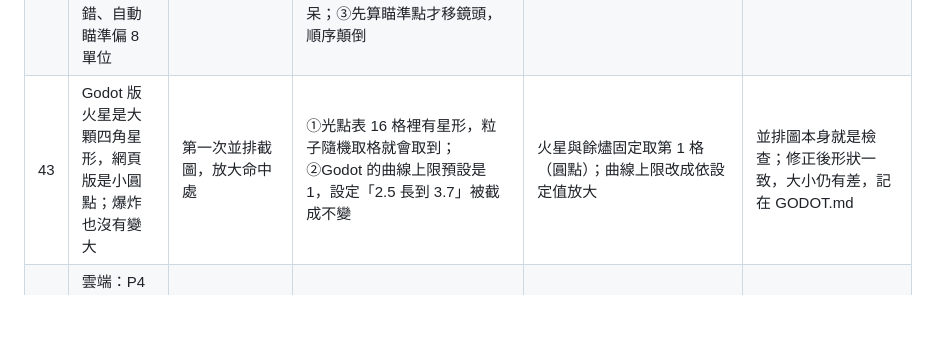
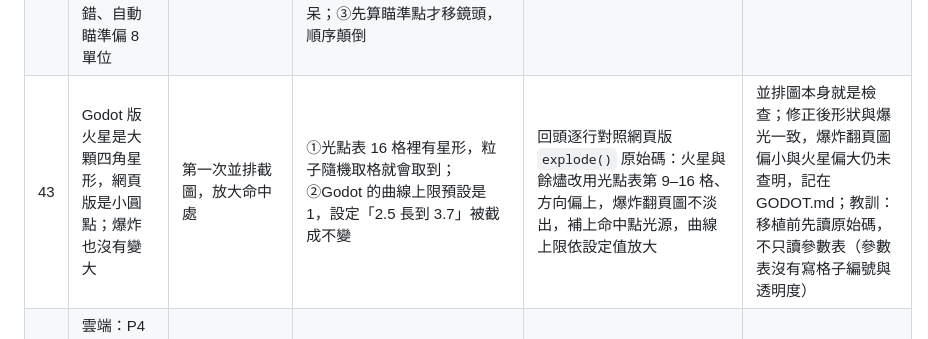
Before and after one commit to Lee-unhn/ember-graveyard, a Markdown page: docs/DEVLOG.md, the part around the change. Drawn GitHub-style; blank space fills up the shorter version.

```diff
--- a/docs/DEVLOG.md
+++ b/docs/DEVLOG.md
@@ -102,7 +102,7 @@
 | 40 | 線上版開始按鈕一直不能按：煙霧、單元、端對端、其他驗證四組紅燈；本機與雲端全綠 | P3b 推送後的線上測試（`npm run test:live`）；探針等 15 秒後，頁面還停在「載入中」 | 1.2 MB 的人偶模型檔用一般 `<script>` 載入，瀏覽器要等它下載完才繼續解析頁面。本機伺服器快，看不出來；GitHub Pages 慢，整頁卡住。網路慢的玩家也會卡 | 載入器與 `character.js` 改成 `defer`；模型檔改由 `character.js` 在頁面可玩之後才插入下載，下載完再換上人偶，下載失敗就維持方塊法師 | 其他驗證「首頁不得以擋住解析的方式載入超過 100 KB 的本地腳本」，拿舊寫法驗證過會紅；教訓：本機與雲端都綠，線上版仍要測，素材大小會改變載入行為 |
 | 41 | 加了 9 列按鍵重設後，設定畫面的頂端在桌機與手機都跑出畫面外 | 截圖自查「卡片超出畫面」（桌機、手機各一） | 覆蓋層用置中排版，內容比螢幕高時會往上下兩邊溢出，頂端被切掉且捲不到 | 設定畫面改成靠上排列、卡片上下自動留白：空間夠時置中，不夠時從頂端開始、可往下捲 | 截圖自查本來就逐畫面檢查卡片在畫面內 |
 | 42 | P4 單元測試三項失敗：Esc 取消改鍵卻關掉設定、搖桿測試報錯、自動瞄準偏 8 單位 | P4 第一次一鍵全跑；同一輪端對端的真實觸控全過 | 三個都是測試寫法：①直接對 window 發鍵盤事件，同一目標上的監聽照註冊順序執行，真實按鍵會先經過 window 的捕獲階段；②搖桿測試在觸控介面建立前就呼叫，程式沒防呆；③先算瞄準點才移鏡頭，順序顛倒 | 測試改從頁面元素發事件；搖桿函式加防呆（介面未建立就只設按鍵）；測試先把鏡頭定位再算瞄準 | 同一組單元測試；教訓：模擬事件要走跟真實事件一樣的路徑 |
-| 43 | Godot 版火星是大顆四角星形，網頁版是小圓點；爆炸也沒有變大 | 第一次並排截圖，放大命中處 | ①光點表 16 格裡有星形，粒子隨機取格就會取到；②Godot 的曲線上限預設是 1，設定「2.5 長到 3.7」被截成不變 | 火星與餘燼固定取第 1 格（圓點）；曲線上限改成依設定值放大 | 並排圖本身就是檢查；修正後形狀一致，大小仍有差，記在 GODOT.md |
+| 43 | Godot 版火星是大顆四角星形，網頁版是小圓點；爆炸也沒有變大 | 第一次並排截圖，放大命中處 | ①光點表 16 格裡有星形，粒子隨機取格就會取到；②Godot 的曲線上限預設是 1，設定「2.5 長到 3.7」被截成不變 | 回頭逐行對照網頁版 `explode()` 原始碼：火星與餘燼改用光點表第 9–16 格、方向偏上，爆炸翻頁圖不淡出，補上命中點光源，曲線上限依設定值放大 | 並排圖本身就是檢查；修正後形狀與爆光一致，爆炸翻頁圖偏小與火星偏大仍未查明，記在 GODOT.md；教訓：移植前先讀原始碼，不只讀參數表（參數表沒有寫格子編號與透明度） |
 | 44 | 雲端：P4 推送後端對端「火勢自己蔓延過整片草地」等三項失敗，火球落在測試草地以外 | GitHub Actions；同一個 commit 在本機全綠 | 未查明：只在雲端重跑同一個工作就全綠，屬於偶發。懷疑過「沒有滑鼠的雲端機器被誤判成觸控裝置、自動瞄準接管了瞄準」，但沒有證據 | 觸控自動開啟多加一個條件：裝置必須回報有觸控點；端對端失敗時多印「是否在觸控模式」與瞄準點座標，桌機流程加「桌機不會被誤判成觸控」斷言 | 下次再失敗就能從印出的資料判斷；這輪因為其他 session 在跑 3–5 GB 的工作，本機沒有記憶體跑測試，改以雲端測試全綠作為推送前的關卡 |
 
 ## 6. 每次改動的標準流程
```
Also changed, not shown: docs/GODOT.md (+12 -2 lines), docs/media/godot-vs-web.jpg, 1 other file.
